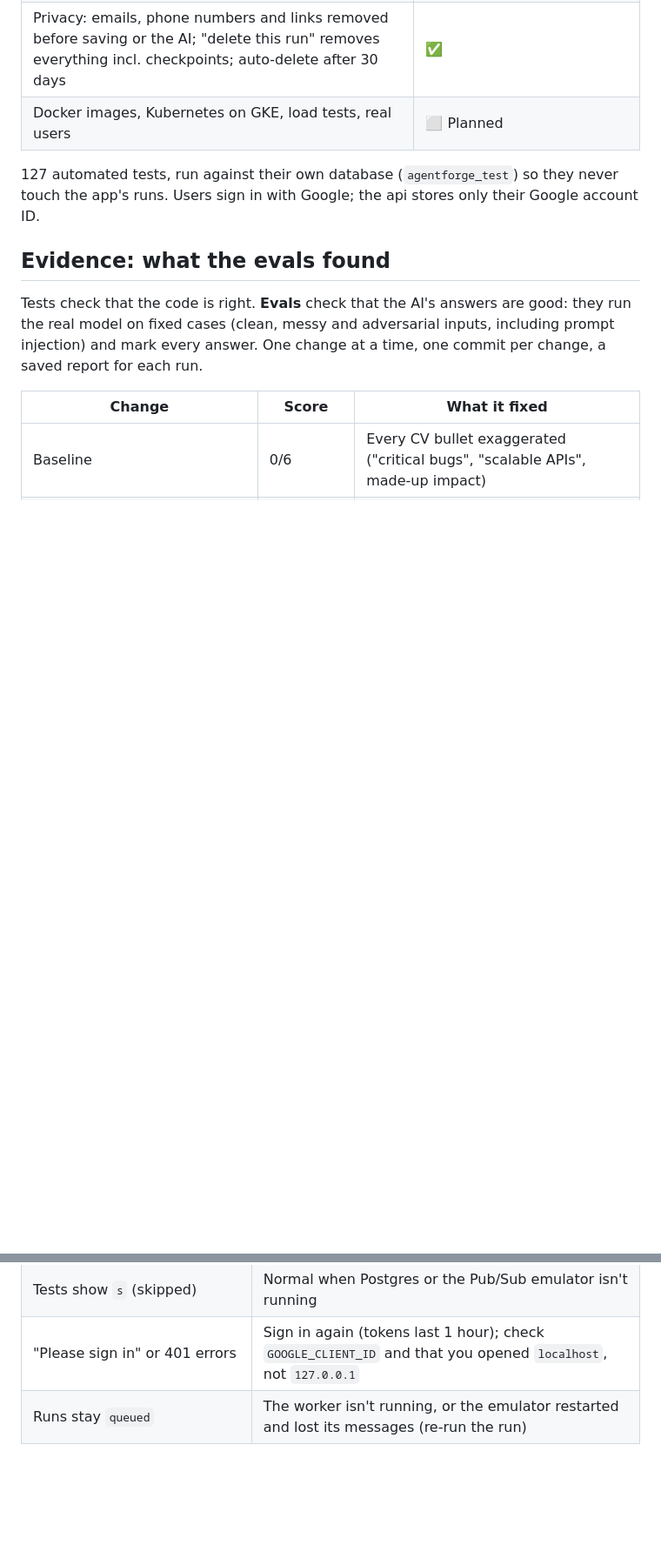
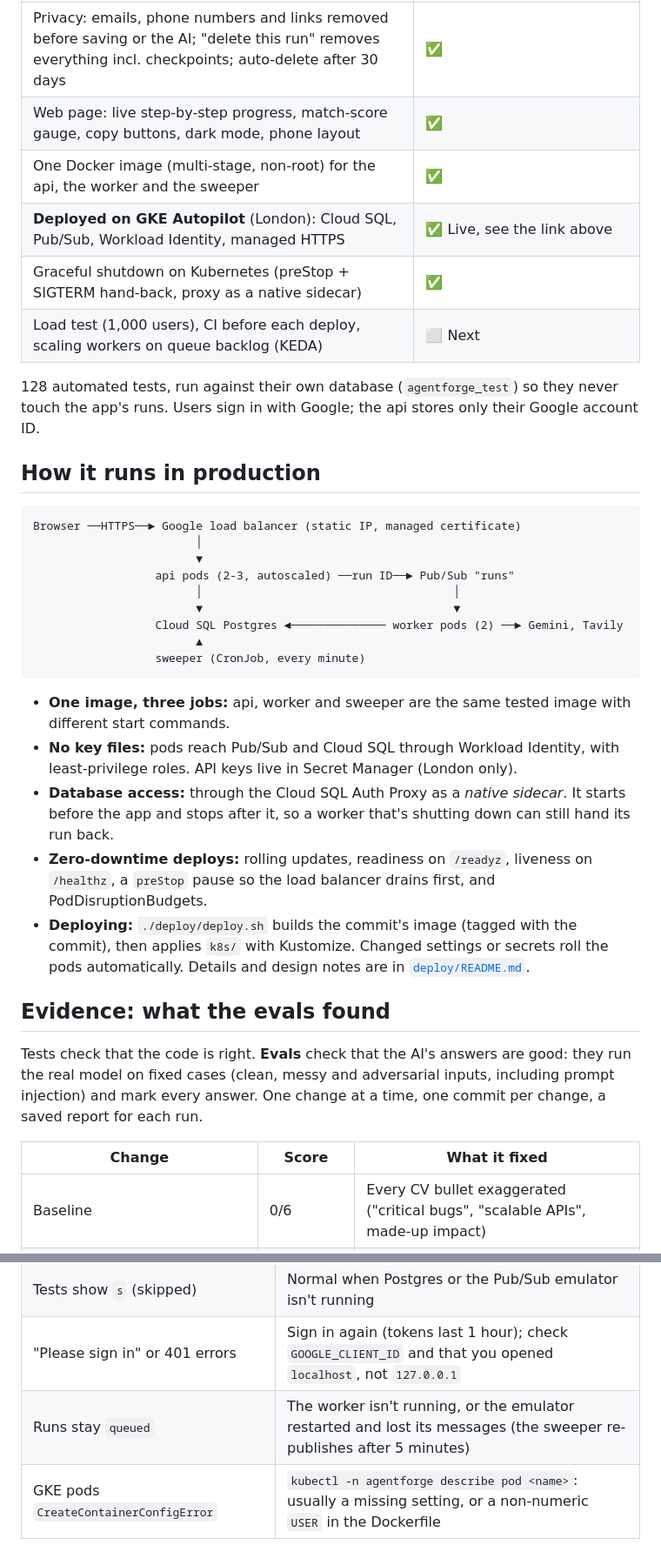
Before and after one commit to ShreHari/agentforge, a Markdown page: README.md, 2 parts joined by grey strips. Shown at 87% size. Rendered like a GitHub page; blank space fills up the shorter version.

Commit message:
README: live link, production architecture, deploy

````diff
--- a/README.md
+++ b/README.md
@@ -29,9 +31,33 @@ are measured by evals, not trusted.
 | Google sign-in: every request carries a Google ID token, checked by the api | ✅ Fails closed if not configured |
 | Per-user limit: 10 runs an hour (429 above it), so no one can run up the AI bill | ✅ |
 | Privacy: emails, phone numbers and links removed before saving or the AI; "delete this run" removes everything incl. checkpoints; auto-delete after 30 days | ✅ |
-| Docker images, Kubernetes on GKE, load tests, real users | ⬜ Planned |
+| Web page: live step-by-step progress, match-score gauge, copy buttons, dark mode, phone layout | ✅ |
+| One Docker image (multi-stage, non-root) for the api, the worker and the sweeper | ✅ |
+| **Deployed on GKE Autopilot** (London): Cloud SQL, Pub/Sub, Workload Identity, managed HTTPS | ✅ Live, see the link above |
+| Graceful shutdown on Kubernetes (preStop + SIGTERM hand-back, proxy as a native sidecar) | ✅ |
+| Load test (1,000 users), CI before each deploy, scaling workers on queue backlog (KEDA) | ⬜ Next |
 
-127 automated tests, run against their own database (`agentforge_test`) so they never touch the app's runs. Users sign in with Google; the api stores only their Google account ID.
+128 automated tests, run against their own database (`agentforge_test`) so they never touch the app's runs. Users sign in with Google; the api stores only their Google account ID.
+
+## How it runs in production
+
+```
+Browser ──HTTPS──► Google load balancer (static IP, managed certificate)
+                        │
+                        ▼
+                  api pods (2-3, autoscaled) ──run ID──► Pub/Sub "runs"
+                        │                                     │
+                        ▼                                     ▼
+                  Cloud SQL Postgres ◄────────────── worker pods (2) ──► Gemini, Tavily
+                        ▲
+                  sweeper (CronJob, every minute)
+```
+
+- **One image, three jobs:** api, worker and sweeper are the same tested image with different start commands.
+- **No key files:** pods reach Pub/Sub and Cloud SQL through Workload Identity, with least-privilege roles. API keys live in Secret Manager (London only).
+- **Database access:** through the Cloud SQL Auth Proxy as a *native sidecar*. It starts before the app and stops after it, so a worker that's shutting down can still hand its run back.
+- **Zero-downtime deploys:** rolling updates, readiness on `/readyz`, liveness on `/healthz`, a `preStop` pause so the load balancer drains first, and PodDisruptionBudgets.
+- **Deploying:** `./deploy/deploy.sh` builds the commit's image (tagged with the commit), then applies `k8s/` with Kustomize. Changed settings or secrets roll the pods automatically. Details and design notes are in [`deploy/README.md`](deploy/README.md).
 
 ## Evidence: what the evals found
 
@@ -169,4 +200,5 @@ This is at-least-once execution with idempotent side effects, not "exactly once"
 | api logs `error connecting in 'pool-1'` | Postgres is down; the api keeps retrying, `/readyz` returns 503 |
 | Tests show `s` (skipped) | Normal when Postgres or the Pub/Sub emulator isn't running |
 | "Please sign in" or 401 errors | Sign in again (tokens last 1 hour); check `GOOGLE_CLIENT_ID` and that you opened `localhost`, not `127.0.0.1` |
-| Runs stay `queued` | The worker isn't running, or the emulator restarted and lost its messages (re-run the run) |
+| Runs stay `queued` | The worker isn't running, or the emulator restarted and lost its messages (the sweeper re-publishes after 5 minutes) |
+| GKE pods `CreateContainerConfigError` | `kubectl -n agentforge describe pod <name>`: usually a missing setting, or a non-numeric `USER` in the Dockerfile |
````
Also changed, not shown: other parts of README.md (+8 -1 lines).
